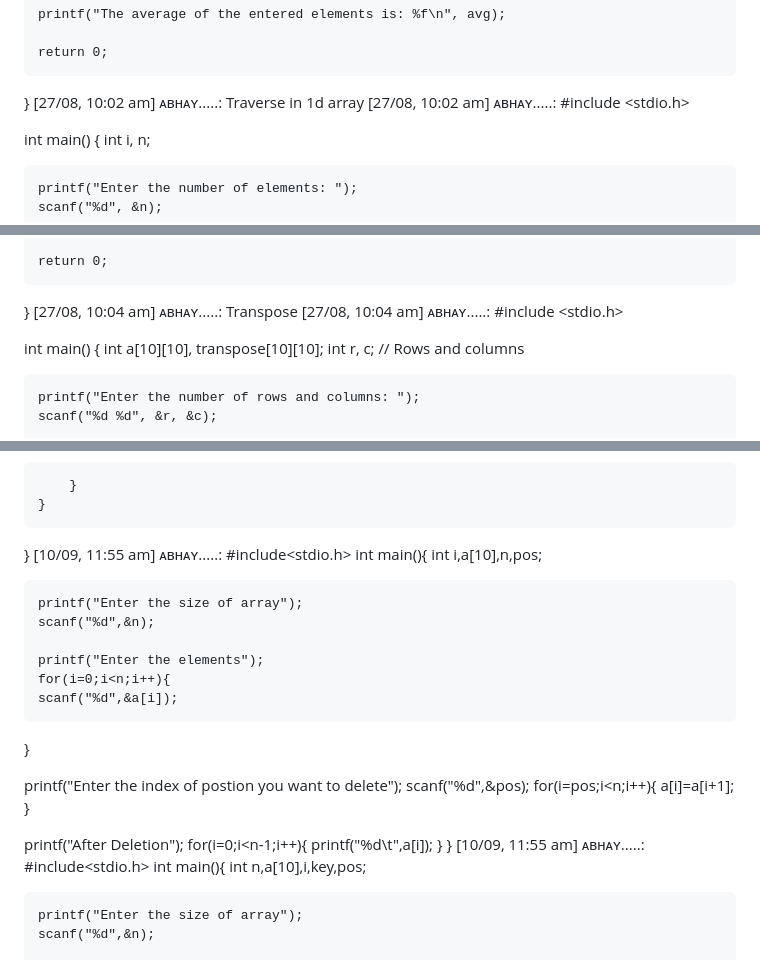
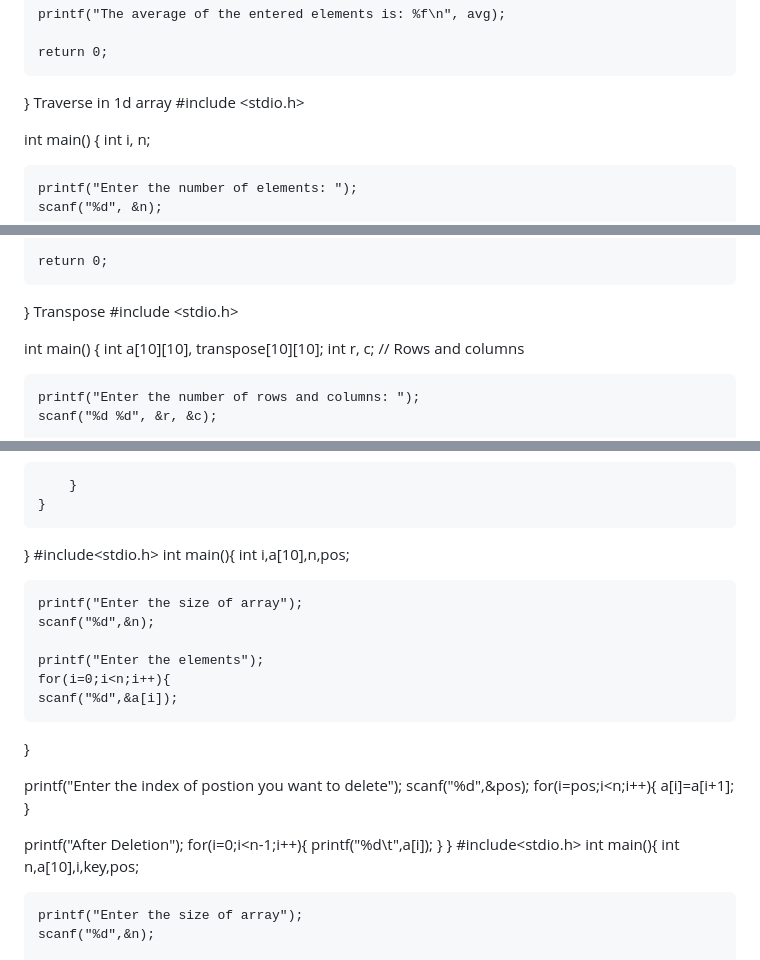
Before and after one commit to Abhayraj977922/AMAZON-CLONE, a Markdown page: README.md, 3 parts joined by grey strips. Drawn GitHub-style.

```diff
--- a/README.md
+++ b/README.md
@@ -199,8 +199,8 @@ int main() {
 
     return 0;
 }
-[27/08, 10:02 am] ᴀʙʜᴀʏ.....: Traverse in 1d array
-[27/08, 10:02 am] ᴀʙʜᴀʏ.....: #include <stdio.h>
+Traverse in 1d array
+#include <stdio.h>
 
 int main() {
     int i, n;
@@ -223,8 +223,8 @@ int main() {
 
     return 0;
 }
-[27/08, 10:04 am] ᴀʙʜᴀʏ.....: Transpose
-[27/08, 10:04 am] ᴀʙʜᴀʏ.....: #include <stdio.h>
+Transpose
+#include <stdio.h>
 
 int main() {
     int a[10][10], transpose[10][10];
@@ -329,7 +330,7 @@ printf("\n");
 
 
 }
-[10/09, 11:55 am] ᴀʙʜᴀʏ.....: #include<stdio.h>
+#include<stdio.h>
 int main(){
     int i,a[10],n,pos;
 
@@ -352,7 +353,7 @@ for(i=0;i<n-1;i++){
     printf("%d\t",a[i]);
 }
 }
-[10/09, 11:55 am] ᴀʙʜᴀʏ.....: #include<stdio.h>
+ #include<stdio.h>
 int main(){
     int n,a[10],i,key,pos;
 
```
Also changed, not shown: other parts of README.md (+15 -14 lines).
